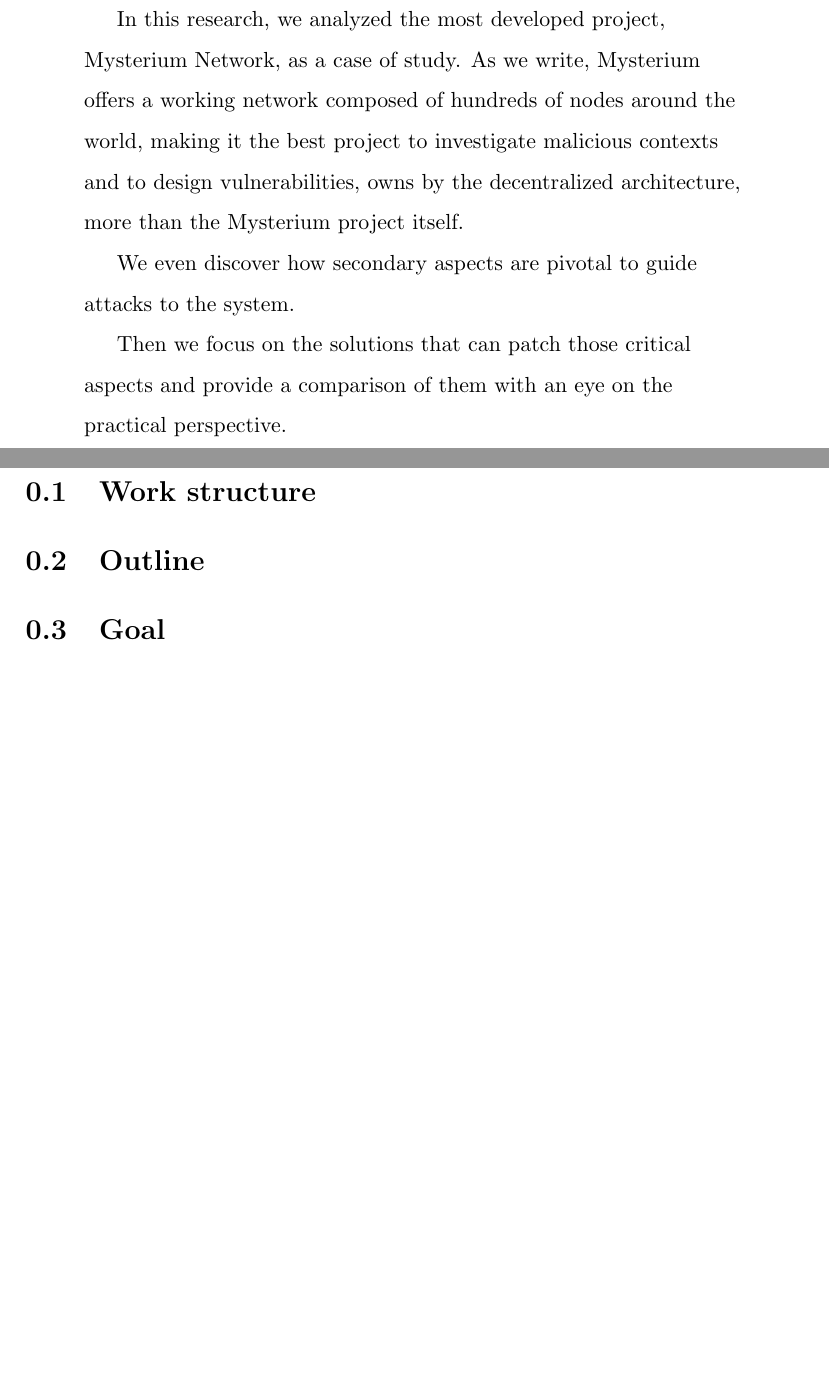
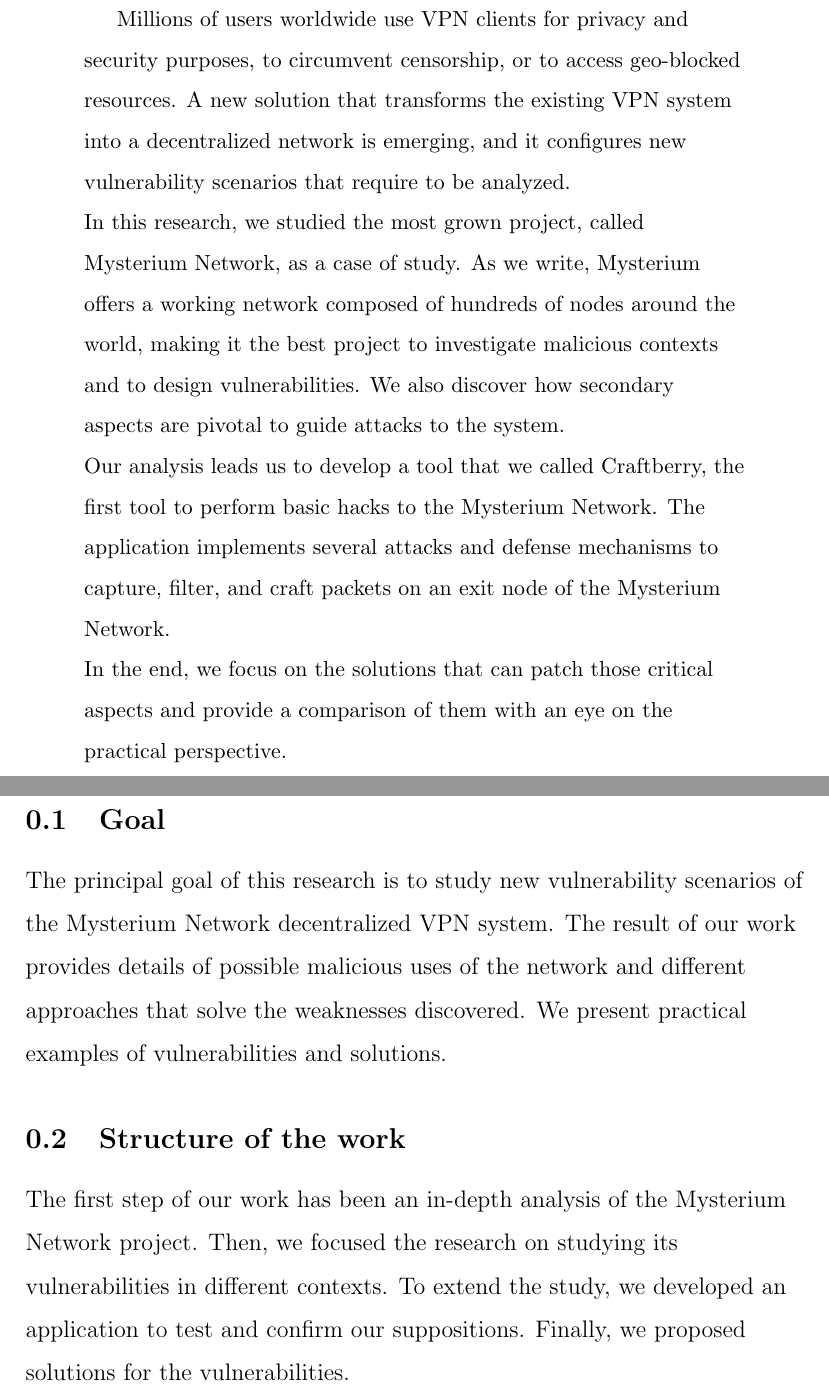
Before and after one commit to ilsergente1993/MasterThesis, a LaTeX paper (tesi.tex): two parts of pages 5 and 6 of 66 before the commit and two parts of pages 5 and 6 of 67 after it, joined at a grey line, cut at the place of the change, the shorter picture padded with empty space. Compiled offline with pdfLaTeX.

Commit message:
ultimi ritocchi

```diff
--- a/tesi.tex
+++ b/tesi.tex
@@ -83,18 +73,23 @@
 	\tableofcontents{}
 	\pagebreak
 
+
 	\begin{abstract}
+	\begin{flushleft}
+		Millions of users worldwide use VPN clients for privacy and security purposes, to circumvent censorship, or to access geo-blocked resources. A new solution that transforms the existing VPN system into a decentralized network is emerging, and it configures new vulnerability scenarios that require to be analyzed.\\
+    	In this research, we studied the most grown project, called Mysterium Network, as a case of study. As we write, Mysterium offers a working network composed of hundreds of nodes around the world, making it the best project to investigate malicious contexts and to design vulnerabilities. We also discover how secondary aspects are pivotal to guide attacks to the system.\\
+		Our analysis leads us to develop a tool that we called Craftberry, the first tool to perform basic hacks to the Mysterium Network. The application implements several attacks and defense mechanisms to capture, filter, and craft packets on an exit node of the Mysterium Network.\\
+		In the end, we focus on the solutions that can patch those critical aspects and provide a comparison of them with an eye on the practical perspective.
+	\end{flushleft}
+	\end{abstract}
 
-    In this research, we analyzed the most developed project, Mysterium Network, as a case of study. As we write, Mysterium offers a working network composed of hundreds of nodes around the world, making it the best project to investigate malicious contexts and to design vulnerabilities, owns by the decentralized architecture, more than the Mysterium project itself.\\
-	We even discover how secondary aspects are pivotal to guide attacks to the system.\\
-    Then we focus on the solutions that can patch those critical aspects and provide a comparison of them with an eye on the practical perspective.
-
-	\end{abstract}
 	\pagebreak
 
-	\subsection{Work structure}
-	\subsection{Outline}
 	\subsection{Goal}
+	The principal goal of this research is to study new vulnerability scenarios of the  Mysterium Network decentralized VPN system. The result of our work provides details of possible malicious uses of the network and different approaches that solve the weaknesses discovered. We present practical examples of vulnerabilities and solutions.
+
+	\subsection{Structure of the work}
+	The first step of our work has been an in-depth analysis of the Mysterium Network project. Then, we focused the research on studying its vulnerabilities in different contexts. To extend the study, we developed an application to test and confirm our suppositions. Finally, we proposed solutions for the vulnerabilities.
 
 	\newpage
 	\section{Introduction}
```
Also changed, not shown: tesi.pdf, tesi.tex (29 more changed lines).
